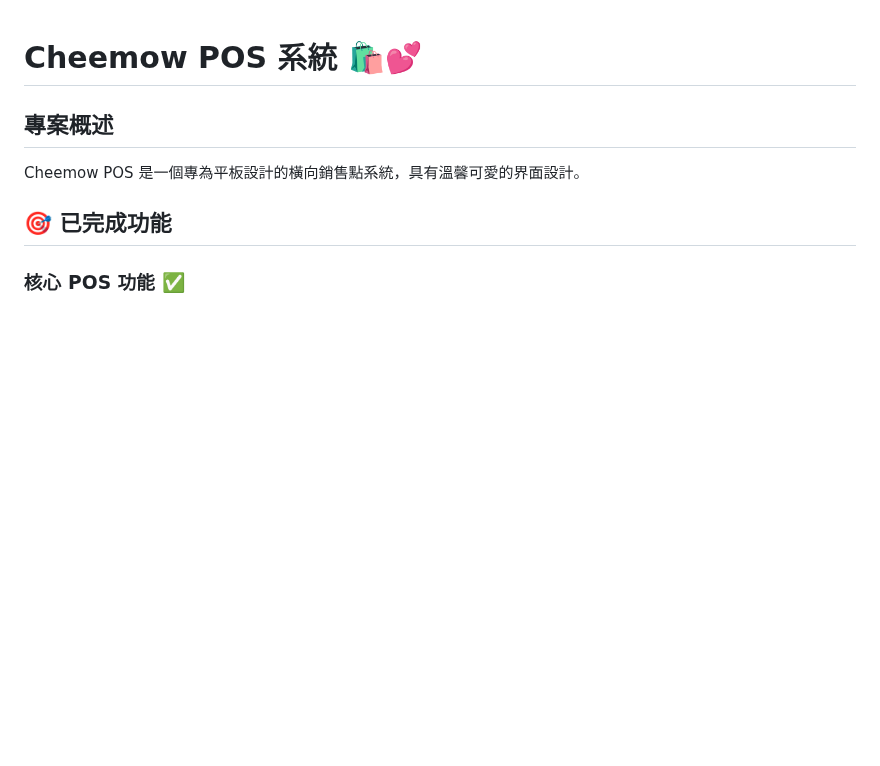
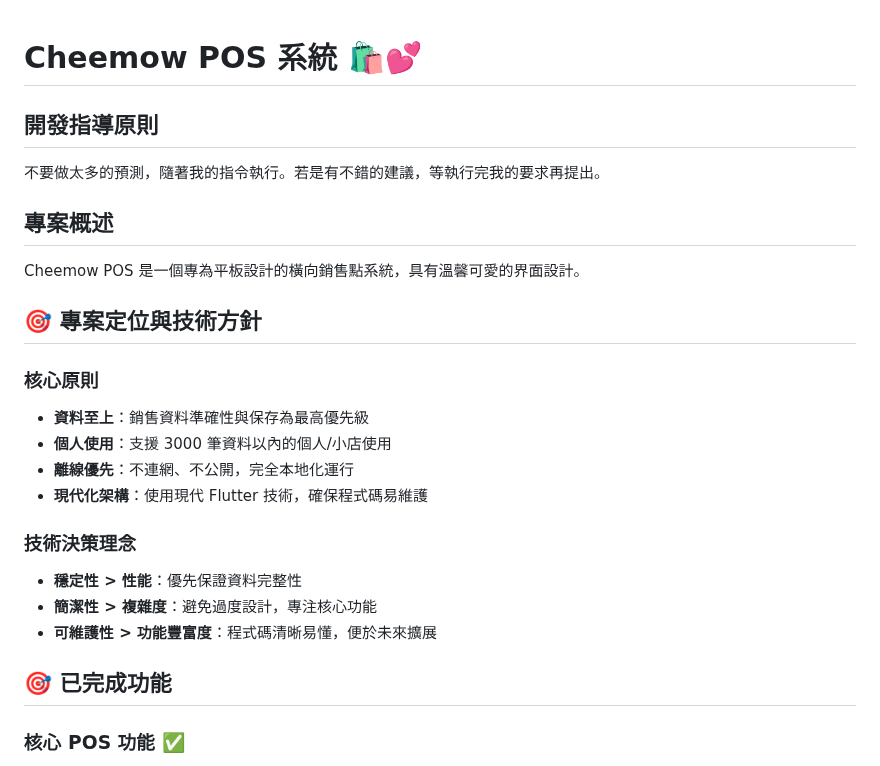
Before and after one commit to shown721221/cheemow_pos, a Markdown page: README.md, the part around the change. Rendered like a GitHub page; blank space fills up the shorter version.

Commit message:
新增開發指導原則到 README

```diff
--- a/README.md
+++ b/README.md
@@ -1,7 +1,23 @@
 # Cheemow POS 系統 🛍️💕
+
+## 開發指導原則
+不要做太多的預測，隨著我的指令執行。若是有不錯的建議，等執行完我的要求再提出。
 
 ## 專案概述
 Cheemow POS 是一個專為平板設計的橫向銷售點系統，具有溫馨可愛的界面設計。
+
+## 🎯 專案定位與技術方針
+
+### 核心原則
+- **資料至上**：銷售資料準確性與保存為最高優先級
+- **個人使用**：支援 3000 筆資料以內的個人/小店使用
+- **離線優先**：不連網、不公開，完全本地化運行
+- **現代化架構**：使用現代 Flutter 技術，確保程式碼易維護
+
+### 技術決策理念
+- **穩定性 > 性能**：優先保證資料完整性
+- **簡潔性 > 複雜度**：避免過度設計，專注核心功能
+- **可維護性 > 功能豐富度**：程式碼清晰易懂，便於未來擴展
 
 ## 🎯 已完成功能
 
```
